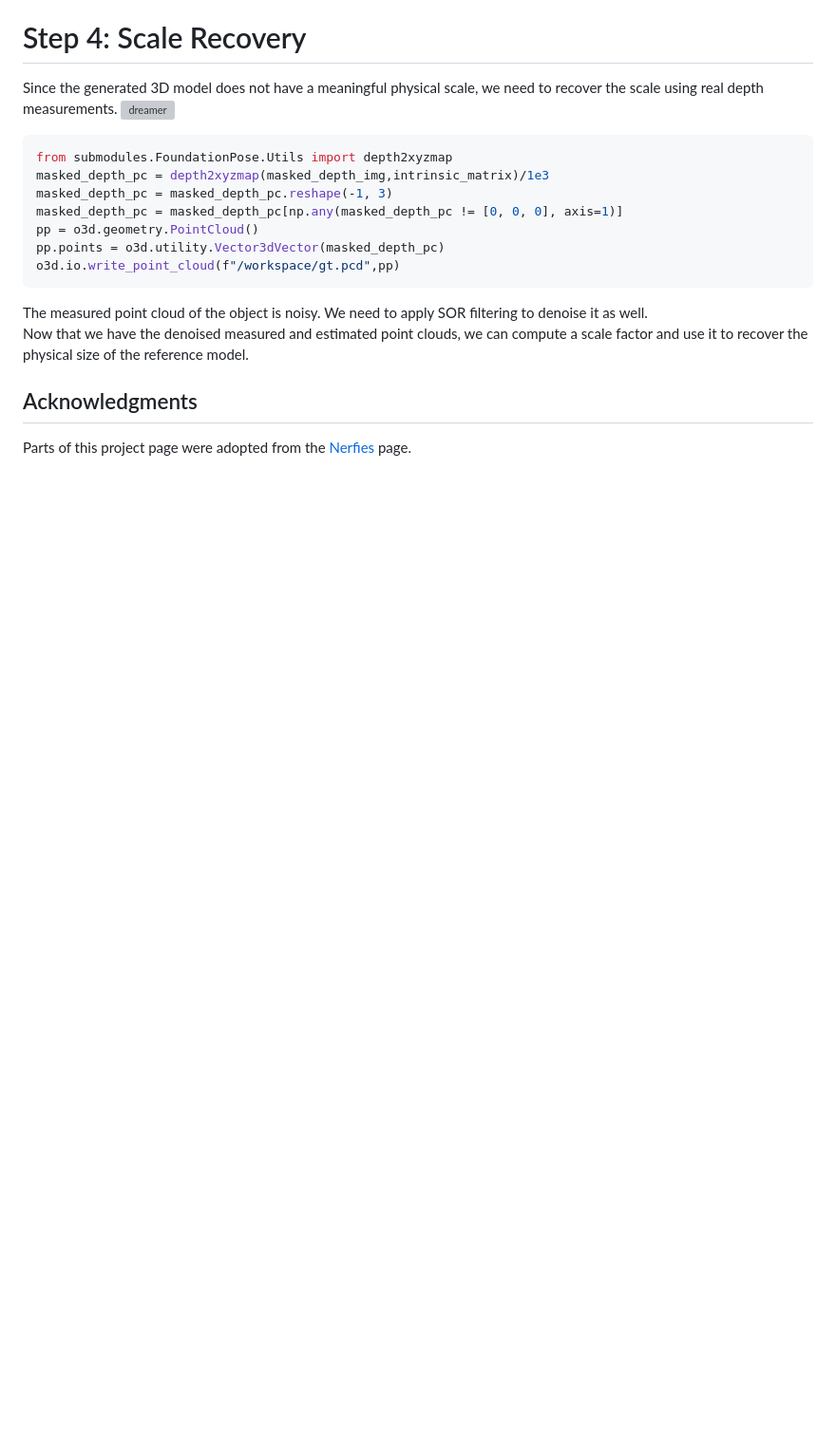
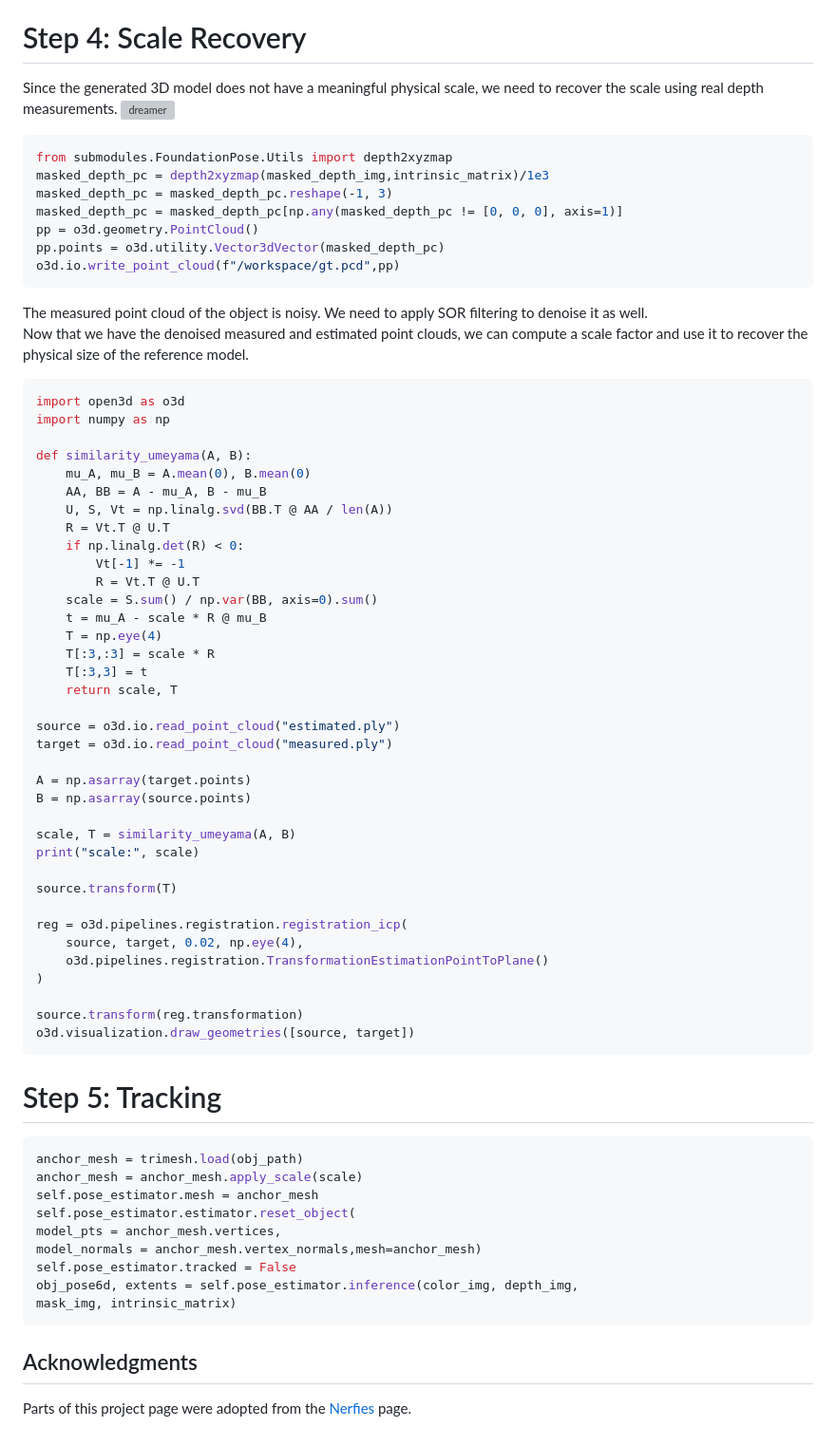
Before and after one commit to hippoPE/hippope.github.io, a Markdown page: README.md, the part around one of its changes. Shown at 95% size. Drawn GitHub-style; blank space fills up the shorter version; grey boxes are pictures that could not be loaded.

````diff
--- a/README.md
+++ b/README.md
@@ -217,5 +220,59 @@ o3d.io.write_point_cloud(f"/workspace/gt.pcd",pp)
 ```
 The measured point cloud of the object is noisy. We need to apply SOR filtering to denoise it as well.<br>
 Now that we have the denoised measured and estimated point clouds, we can compute a scale factor and use it to recover the physical size of the reference model.
+```python
+import open3d as o3d
+import numpy as np
+
+def similarity_umeyama(A, B):
+    mu_A, mu_B = A.mean(0), B.mean(0)
+    AA, BB = A - mu_A, B - mu_B
+    U, S, Vt = np.linalg.svd(BB.T @ AA / len(A))
+    R = Vt.T @ U.T
+    if np.linalg.det(R) < 0:
+        Vt[-1] *= -1
+        R = Vt.T @ U.T
+    scale = S.sum() / np.var(BB, axis=0).sum()
+    t = mu_A - scale * R @ mu_B
+    T = np.eye(4)
+    T[:3,:3] = scale * R
+    T[:3,3] = t
+    return scale, T
+
+source = o3d.io.read_point_cloud("estimated.ply")
+target = o3d.io.read_point_cloud("measured.ply")
+
+A = np.asarray(target.points)
+B = np.asarray(source.points)
+
+scale, T = similarity_umeyama(A, B)
+print("scale:", scale)
+
+source.transform(T)
+
+reg = o3d.pipelines.registration.registration_icp(
+    source, target, 0.02, np.eye(4),
+    o3d.pipelines.registration.TransformationEstimationPointToPlane()
+)
+
+source.transform(reg.transformation)
+o3d.visualization.draw_geometries([source, target])
+```
+
+
+
+# Step 5: Tracking
+
+```python
+anchor_mesh = trimesh.load(obj_path)
+anchor_mesh = anchor_mesh.apply_scale(scale)
+self.pose_estimator.mesh = anchor_mesh
+self.pose_estimator.estimator.reset_object(
+model_pts = anchor_mesh.vertices,
+model_normals = anchor_mesh.vertex_normals,mesh=anchor_mesh)
+self.pose_estimator.tracked = False
+obj_pose6d, extents = self.pose_estimator.inference(color_img, depth_img,
+mask_img, intrinsic_matrix)
+```
 ## Acknowledgments
 Parts of this project page were adopted from the [Nerfies](https://nerfies.github.io/) page.
````
Also changed, not shown: other parts of README.md (+3 -0 lines).
